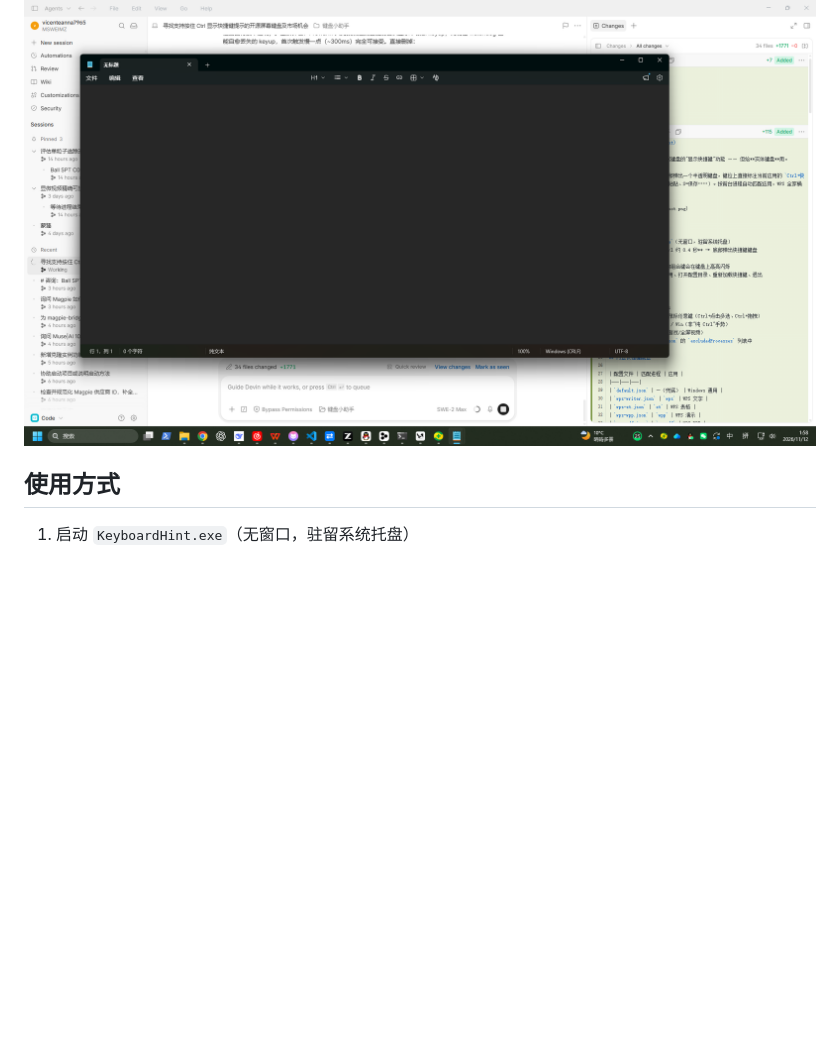
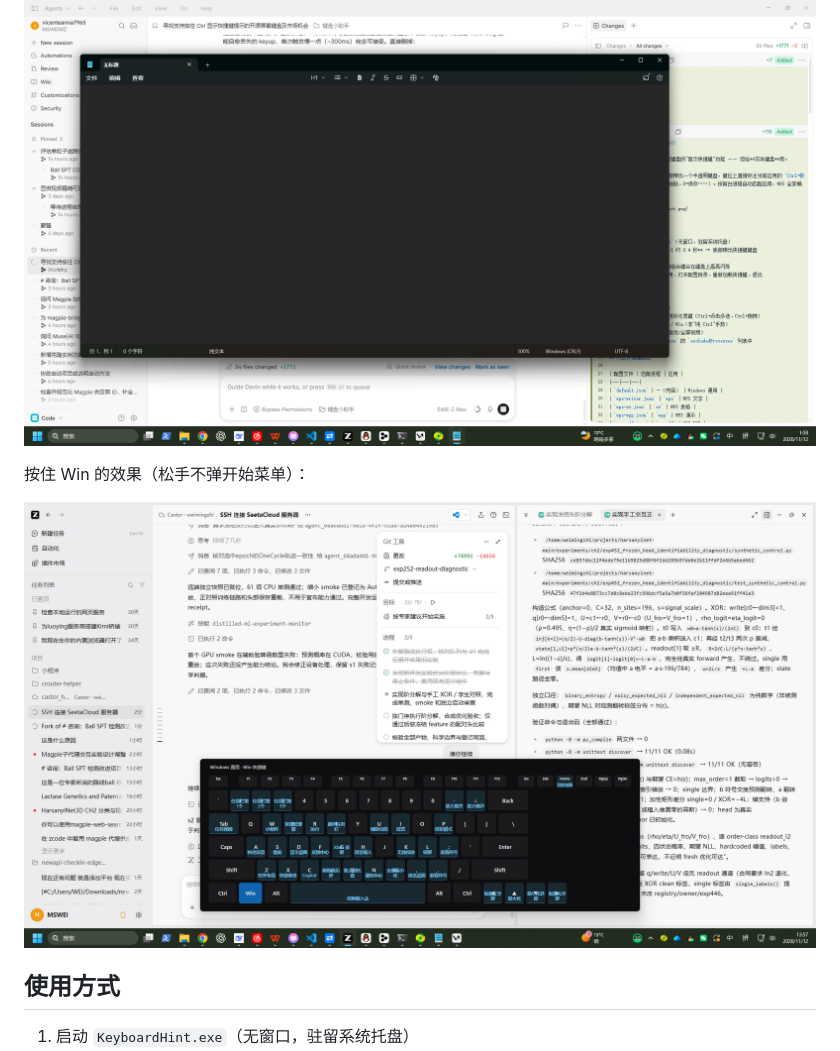
Before and after one commit to MSWEIMZ/KeyboardHint, a Markdown page: README.md, the part around the change. Rendered like a GitHub page; pictures changed too: docs/screenshot-win.png (added); blank space fills up the shorter version.

```diff
--- a/README.md
+++ b/README.md
@@ -5,6 +5,10 @@
 **按住 Ctrl / Alt / Win 不放，屏幕底部弹出一个亚克力质感键盘，键位上直接标注当前应用的对应快捷键**（Ctrl+C=复制、Alt+F4=关闭、Win+E=资源管理器……）。Fluent Design 风格：DWM 背景模糊、原生圆角、上浮淡入动画。按前台进程自动匹配应用，WPS 全家桶优先适配。
 
 ![交互示意](docs/screenshot.png)
+
+按住 Win 的效果（松手不弹开始菜单）：
+
+![Win 快捷键层](docs/screenshot-win.png)
 
 ## 使用方式
 
```
Also changed, not shown: 2 other files.
